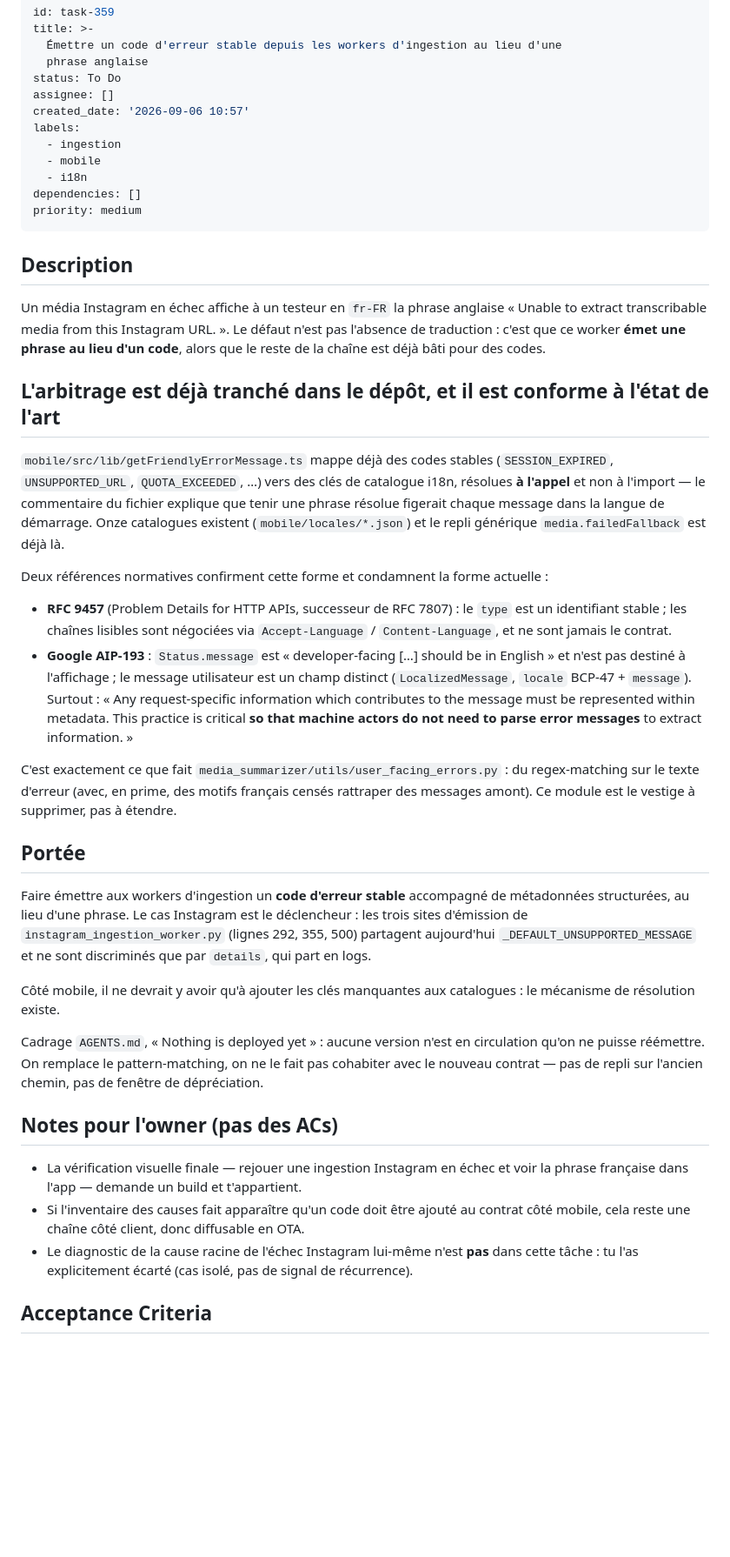
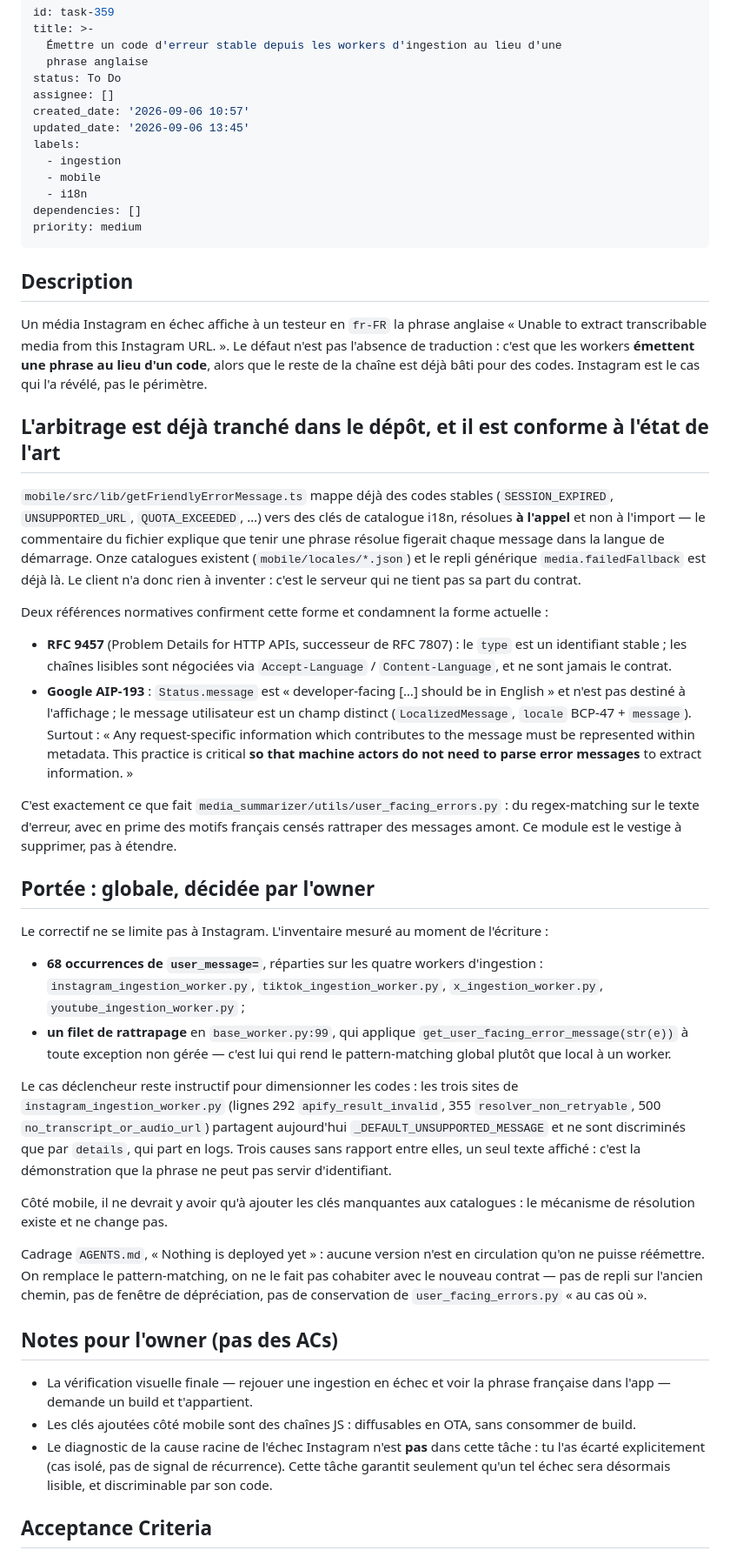
Before and after one commit to MedlockM/second-brain-app, a Markdown page: backlog/tasks/task-359 - Émettre-un-code-derreur-stable-depuis-les-workers-dingestion-au-lieu-dune-phrase-anglaise.md, the part around one of its changes. Shown at 87% size. GitHub-like rendering; blank space fills up the shorter version.

Commit message:
docs(backlog): task-359 porte le correctif global, pas le seul cas Instagram
Décision de l'owner : le contrat d'erreur par code stable s'applique à toute
l'ingestion. Inventaire mesuré et inscrit dans la tâche — 68 occurrences de
user_message= sur les quatre workers (instagram, tiktok, x, youtube), plus le
filet de base_worker.py:99 qui applique le pattern-matching à toute exception
non gérée et le rend global.

Deux ACs ajoutées pour l'exhaustivité et pour le filet ; Instagram reste cité
comme cas dimensionnant (trois causes distinctes derrière un même texte).

Co-Authored-By: Claude Opus 5 <noreply@anthropic.com>

```diff
--- a/backlog/tasks/task-359 - Émettre-un-code-derreur-stable-depuis-les-workers-dingestion-au-lieu-dune-phrase-anglaise.md
+++ b/backlog/tasks/task-359 - Émettre-un-code-derreur-stable-depuis-les-workers-dingestion-au-lieu-dune-phrase-anglaise.md
@@ -6,6 +6,7 @@ title: >-
 status: To Do
 assignee: []
 created_date: '2026-09-06 10:57'
+updated_date: '2026-09-06 13:45'
 labels:
   - ingestion
   - mobile
@@ -17,32 +18,37 @@ priority: medium
 ## Description
 
 <!-- SECTION:DESCRIPTION:BEGIN -->
-Un média Instagram en échec affiche à un testeur en `fr-FR` la phrase anglaise « Unable to extract transcribable media from this Instagram URL. ». Le défaut n'est pas l'absence de traduction : c'est que ce worker **émet une phrase au lieu d'un code**, alors que le reste de la chaîne est déjà bâti pour des codes.
+Un média Instagram en échec affiche à un testeur en `fr-FR` la phrase anglaise « Unable to extract transcribable media from this Instagram URL. ». Le défaut n'est pas l'absence de traduction : c'est que les workers **émettent une phrase au lieu d'un code**, alors que le reste de la chaîne est déjà bâti pour des codes. Instagram est le cas qui l'a révélé, pas le périmètre.
 
 ## L'arbitrage est déjà tranché dans le dépôt, et il est conforme à l'état de l'art
 
-`mobile/src/lib/getFriendlyErrorMessage.ts` mappe déjà des codes stables (`SESSION_EXPIRED`, `UNSUPPORTED_URL`, `QUOTA_EXCEEDED`, …) vers des clés de catalogue i18n, résolues **à l'appel** et non à l'import — le commentaire du fichier explique que tenir une phrase résolue figerait chaque message dans la langue de démarrage. Onze catalogues existent (`mobile/locales/*.json`) et le repli générique `media.failedFallback` est déjà là.
+`mobile/src/lib/getFriendlyErrorMessage.ts` mappe déjà des codes stables (`SESSION_EXPIRED`, `UNSUPPORTED_URL`, `QUOTA_EXCEEDED`, …) vers des clés de catalogue i18n, résolues **à l'appel** et non à l'import — le commentaire du fichier explique que tenir une phrase résolue figerait chaque message dans la langue de démarrage. Onze catalogues existent (`mobile/locales/*.json`) et le repli générique `media.failedFallback` est déjà là. Le client n'a donc rien à inventer : c'est le serveur qui ne tient pas sa part du contrat.
 
 Deux références normatives confirment cette forme et condamnent la forme actuelle :
 
 - **RFC 9457** (Problem Details for HTTP APIs, successeur de RFC 7807) : le `type` est un identifiant stable ; les chaînes lisibles sont négociées via `Accept-Language` / `Content-Language`, et ne sont jamais le contrat.
 - **Google AIP-193** : `Status.message` est « developer-facing […] should be in English » et n'est pas destiné à l'affichage ; le message utilisateur est un champ distinct (`LocalizedMessage`, `locale` BCP-47 + `message`). Surtout : « Any request-specific information which contributes to the message must be represented within metadata. This practice is critical **so that machine actors do not need to parse error messages** to extract information. »
 
-C'est exactement ce que fait `media_summarizer/utils/user_facing_errors.py` : du regex-matching sur le texte d'erreur (avec, en prime, des motifs français censés rattraper des messages amont). Ce module est le vestige à supprimer, pas à étendre.
+C'est exactement ce que fait `media_summarizer/utils/user_facing_errors.py` : du regex-matching sur le texte d'erreur, avec en prime des motifs français censés rattraper des messages amont. Ce module est le vestige à supprimer, pas à étendre.
 
-## Portée
+## Portée : globale, décidée par l'owner
 
-Faire émettre aux workers d'ingestion un **code d'erreur stable** accompagné de métadonnées structurées, au lieu d'une phrase. Le cas Instagram est le déclencheur : les trois sites d'émission de `instagram_ingestion_worker.py` (lignes 292, 355, 500) partagent aujourd'hui `_DEFAULT_UNSUPPORTED_MESSAGE` et ne sont discriminés que par `details`, qui part en logs.
+Le correctif ne se limite pas à Instagram. L'inventaire mesuré au moment de l'écriture :
 
-Côté mobile, il ne devrait y avoir qu'à ajouter les clés manquantes aux catalogues : le mécanisme de résolution existe.
+- **68 occurrences de `user_message=`**, réparties sur les quatre workers d'ingestion : `instagram_ingestion_worker.py`, `tiktok_ingestion_worker.py`, `x_ingestion_worker.py`, `youtube_ingestion_worker.py` ;
+- **un filet de rattrapage** en `base_worker.py:99`, qui applique `get_user_facing_error_message(str(e))` à toute exception non gérée — c'est lui qui rend le pattern-matching global plutôt que local à un worker.
 
-Cadrage `AGENTS.md`, « Nothing is deployed yet » : aucune version n'est en circulation qu'on ne puisse réémettre. On remplace le pattern-matching, on ne le fait pas cohabiter avec le nouveau contrat — pas de repli sur l'ancien chemin, pas de fenêtre de dépréciation.
+Le cas déclencheur reste instructif pour dimensionner les codes : les trois sites de `instagram_ingestion_worker.py` (lignes 292 `apify_result_invalid`, 355 `resolver_non_retryable`, 500 `no_transcript_or_audio_url`) partagent aujourd'hui `_DEFAULT_UNSUPPORTED_MESSAGE` et ne sont discriminés que par `details`, qui part en logs. Trois causes sans rapport entre elles, un seul texte affiché : c'est la démonstration que la phrase ne peut pas servir d'identifiant.
+
+Côté mobile, il ne devrait y avoir qu'à ajouter les clés manquantes aux catalogues : le mécanisme de résolution existe et ne change pas.
+
+Cadrage `AGENTS.md`, « Nothing is deployed yet » : aucune version n'est en circulation qu'on ne puisse réémettre. On remplace le pattern-matching, on ne le fait pas cohabiter avec le nouveau contrat — pas de repli sur l'ancien chemin, pas de fenêtre de dépréciation, pas de conservation de `user_facing_errors.py` « au cas où ».
 
 ## Notes pour l'owner (pas des ACs)
 
-- La vérification visuelle finale — rejouer une ingestion Instagram en échec et voir la phrase française dans l'app — demande un build et t'appartient.
-- Si l'inventaire des causes fait apparaître qu'un code doit être ajouté au contrat côté mobile, cela reste une chaîne côté client, donc diffusable en OTA.
-- Le diagnostic de la cause racine de l'échec Instagram lui-même n'est **pas** dans cette tâche : tu l'as explicitement écarté (cas isolé, pas de signal de récurrence).
+- La vérification visuelle finale — rejouer une ingestion en échec et voir la phrase française dans l'app — demande un build et t'appartient.
+- Les clés ajoutées côté mobile sont des chaînes JS : diffusables en OTA, sans consommer de build.
+- Le diagnostic de la cause racine de l'échec Instagram n'est **pas** dans cette tâche : tu l'as écarté explicitement (cas isolé, pas de signal de récurrence). Cette tâche garantit seulement qu'un tel échec sera désormais lisible, et discriminable par son code.
 <!-- SECTION:DESCRIPTION:END -->
 
 ## Acceptance Criteria
```
Also changed, not shown: other parts of backlog/tasks/task-359 - Émettre-un-code-derreur-stable-depuis-les-workers-dingestion-au-lieu-dune-phrase-anglaise.md (+8 -6 lines).
